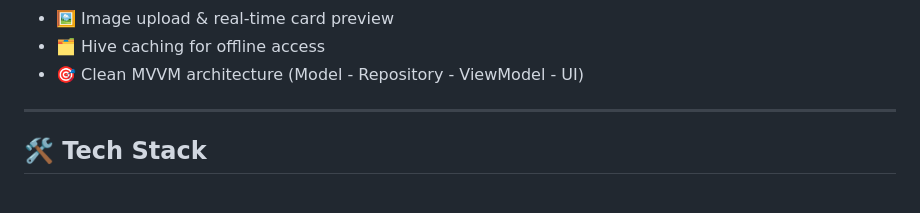
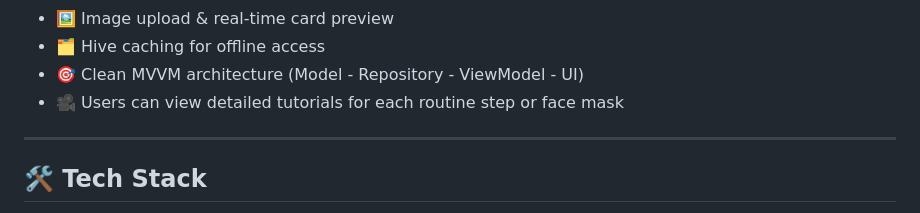
Before and after one commit to tokaahmed345/Glowvana, a Markdown page: README.md, the part around the change. Drawn GitHub-style.

```diff
--- a/README.md
+++ b/README.md
@@ -48,6 +48,8 @@ Glowvana is a Flutter mobile app designed to help users build personalized skinc
   <li>🖼️ Image upload & real-time card preview</li>
   <li>🗂️ Hive caching for offline access</li>
   <li>🎯 Clean MVVM architecture (Model - Repository - ViewModel - UI)</li>
+  <li>🎥 Users can view detailed tutorials for each routine step or face mask</li>  <!-- السطر الجديد -->
+
 </ul>
 
 <hr>
```
